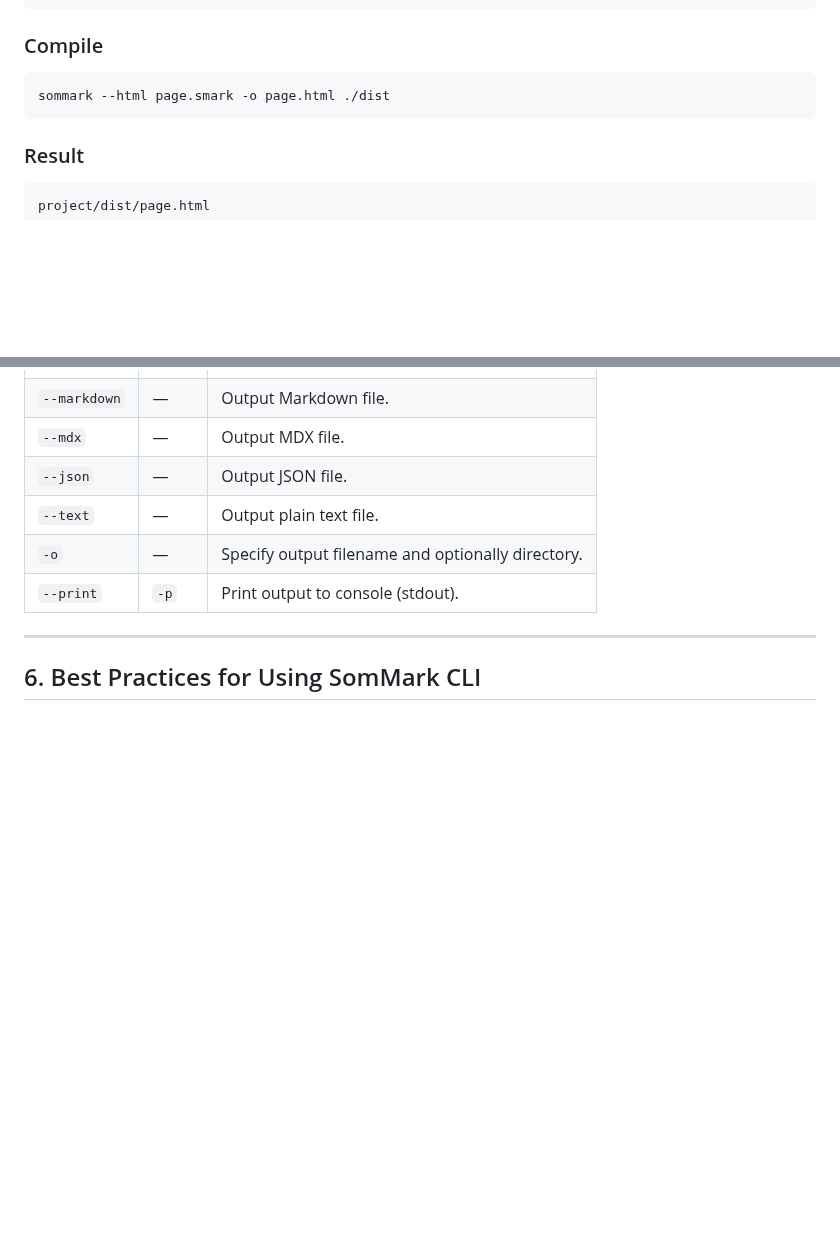
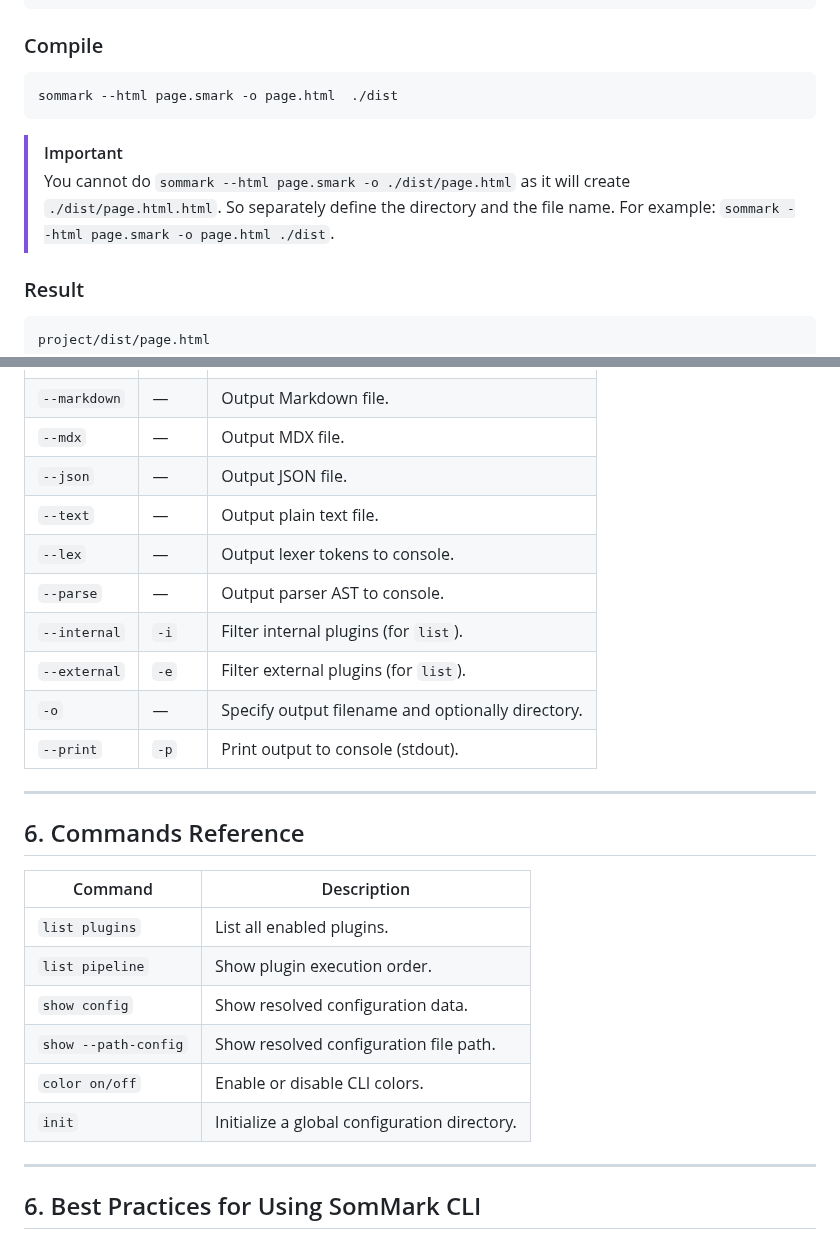
Before and after one commit to Adam-Elmi/SomMark, a Markdown page: docs/11.cli.md, 2 parts joined by grey strips. Rendered like a GitHub page; blank space fills up the shorter version.

````diff
--- a/docs/11.cli.md
+++ b/docs/11.cli.md
@@ -179,8 +251,11 @@ project/
 ### Compile
 
 ```bash
-sommark --html page.smark -o page.html ./dist
+sommark --html page.smark -o page.html  ./dist
 ```
+
+> [!Important]
+> You cannot do `sommark --html page.smark -o ./dist/page.html` as it will create `./dist/page.html.html`. So separately define the directory and the file name. For example: `sommark --html page.smark -o page.html ./dist`.
 
 ### Result
 
@@ -201,8 +276,25 @@ project/dist/page.html
 | `--mdx`      | —     | Output MDX file.                                  |
 | `--json`     | —     | Output JSON file.                                 |
 | `--text`     | —     | Output plain text file.                           |
+| `--lex`      | —     | Output lexer tokens to console.                   |
+| `--parse`    | —     | Output parser AST to console.                     |
+| `--internal` | `-i`  | Filter internal plugins (for `list`).             |
+| `--external` | `-e`  | Filter external plugins (for `list`).             |
 | `-o`         | —     | Specify output filename and optionally directory. |
-| `--print`    | `-p`     | Print output to console (stdout).              |
+| `--print`    | `-p`  | Print output to console (stdout).                 |
+
+---
+
+## 6. Commands Reference
+
+| Command          | Description                                    |
+| ---------------- | ---------------------------------------------- |
+| `list plugins`   | List all enabled plugins.                      |
+| `list pipeline`  | Show plugin execution order.                   |
+| `show config`    | Show resolved configuration data.              |
+| `show --path-config` | Show resolved configuration file path.     |
+| `color on/off`   | Enable or disable CLI colors.                  |
+| `init`           | Initialize a global configuration directory.   |
 
 ---
 
````
Also changed, not shown: other parts of docs/11.cli.md (+73 -1 lines).
